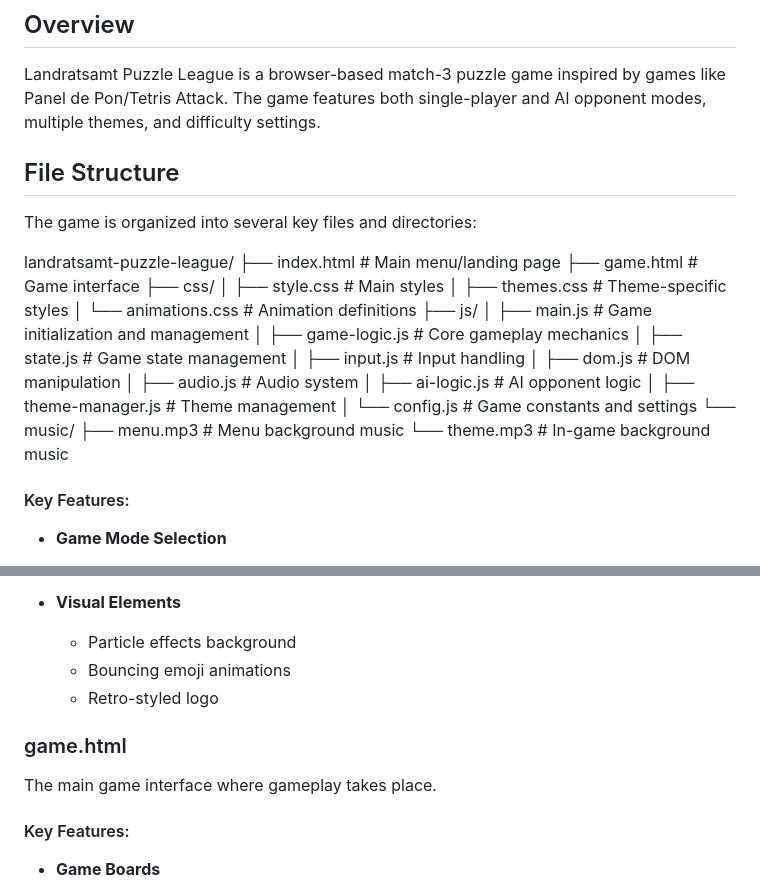
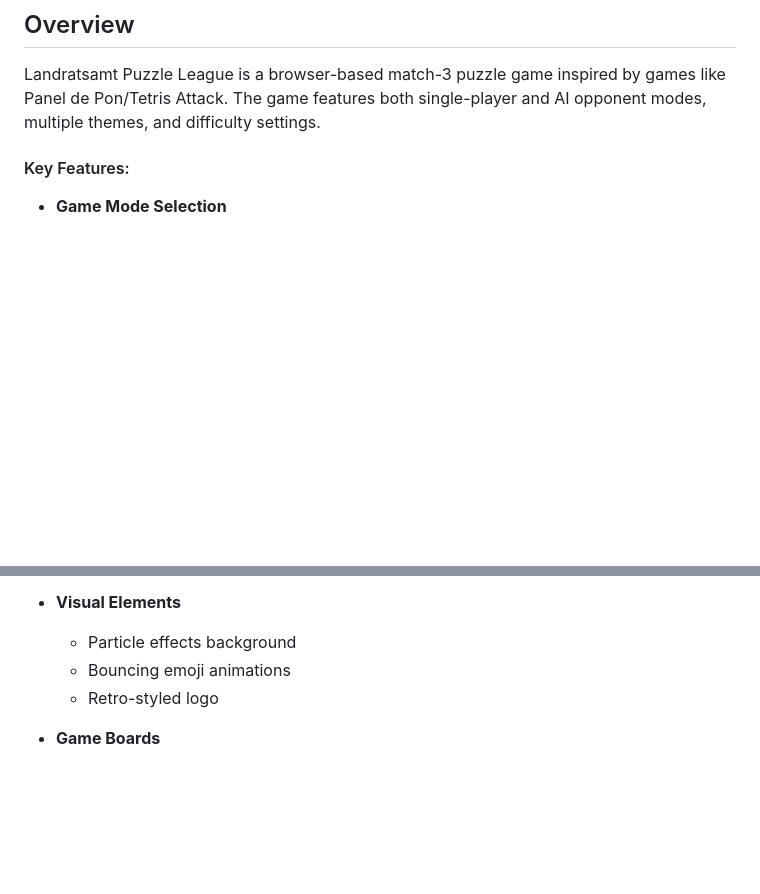
Before and after one commit to Fizzyy89/MeddlLeague, a Markdown page: README.md, 2 parts joined by grey strips. Rendered like a GitHub page; blank space fills up the shorter version.

```diff
--- a/README.md
+++ b/README.md
@@ -2,30 +2,6 @@
 
 ## Overview
 Landratsamt Puzzle League is a browser-based match-3 puzzle game inspired by games like Panel de Pon/Tetris Attack. The game features both single-player and AI opponent modes, multiple themes, and difficulty settings.
-
-## File Structure
-The game is organized into several key files and directories:
-
-landratsamt-puzzle-league/
-├── index.html           # Main menu/landing page
-├── game.html           # Game interface
-├── css/
-│ ├── style.css        # Main styles
-│ ├── themes.css       # Theme-specific styles
-│ └── animations.css   # Animation definitions
-├── js/
-│ ├── main.js         # Game initialization and management
-│ ├── game-logic.js   # Core gameplay mechanics
-│ ├── state.js        # Game state management
-│ ├── input.js        # Input handling
-│ ├── dom.js          # DOM manipulation
-│ ├── audio.js        # Audio system
-│ ├── ai-logic.js     # AI opponent logic
-│ ├── theme-manager.js # Theme management
-│ └── config.js       # Game constants and settings
-└── music/
-  ├── menu.mp3        # Menu background music
-  └── theme.mp3       # In-game background music
 
 #### Key Features:
 - **Game Mode Selection**
@@ -55,10 +31,6 @@ landratsamt-puzzle-league/
   - Bouncing emoji animations
   - Retro-styled logo
 
-### game.html
-The main game interface where gameplay takes place.
-
-#### Key Features:
 - **Game Boards**
   - Main player grid
   - AI opponent grid (for VS mode)
```
